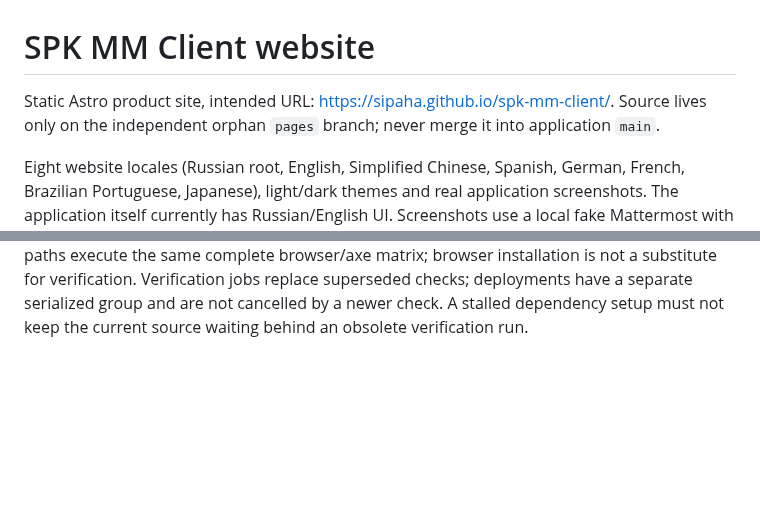
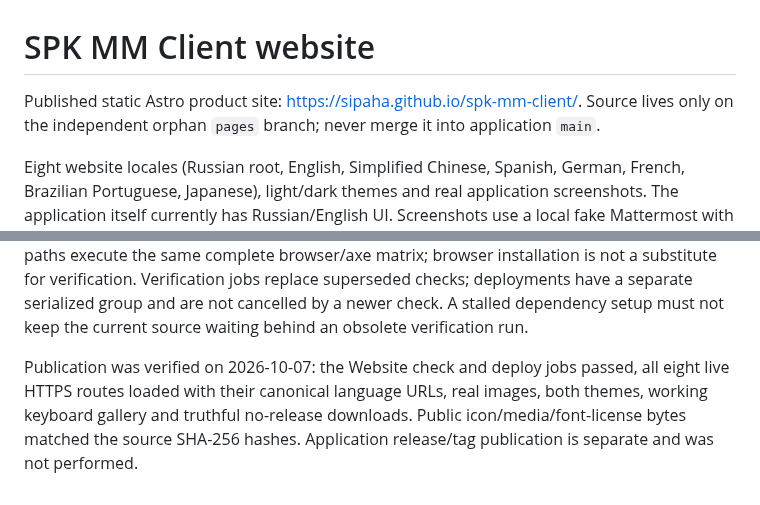
Before and after one commit to Sipaha/spk-mm-client, a Markdown page: README.md, 2 parts joined by grey strips. GitHub-like rendering; blank space fills up the shorter version.

Commit message:
docs: record verified live product website

```diff
--- a/README.md
+++ b/README.md
@@ -1,6 +1,6 @@
 # SPK MM Client website
 
-Static Astro product site, intended URL: https://sipaha.github.io/spk-mm-client/. Source lives only on the independent orphan `pages` branch; never merge it into application `main`.
+Published static Astro product site: https://sipaha.github.io/spk-mm-client/. Source lives only on the independent orphan `pages` branch; never merge it into application `main`.
 
 Eight website locales (Russian root, English, Simplified Chinese, Spanish, German, French, Brazilian Portuguese, Japanese), light/dark themes and real application screenshots. The application itself currently has Russian/English UI. Screenshots use a local fake Mattermost with fictional conversations. No user chats, accounts or telemetry.
 
@@ -17,3 +17,5 @@ Use `TMPDIR=<Solution>/.tmp/mm-site/tmp` and `SITE_SCRATCH=<Solution>/.tmp/mm-si
 CI starts Astro preview with explicit `--background` and stops its own server with an EXIT trap. Astro 7 only auto-backgrounds agent sessions; plain CI runs otherwise stay in foreground before verification can start.
 CI uses `/usr/bin/google-chrome` when present, matching the local verification runner. GitHub's Ubuntu 24.04 image includes Chrome (https://github.com/actions/runner-images/blob/main/images/ubuntu/Ubuntu2404-Readme.md). If absent, the workflow installs Playwright Chromium and its dependencies. Both paths execute the same complete browser/axe matrix; browser installation is not a substitute for verification.
 Verification jobs replace superseded checks; deployments have a separate serialized group and are not cancelled by a newer check. A stalled dependency setup must not keep the current source waiting behind an obsolete verification run.
+
+Publication was verified on 2026-10-07: the Website check and deploy jobs passed, all eight live HTTPS routes loaded with their canonical language URLs, real images, both themes, working keyboard gallery and truthful no-release downloads. Public icon/media/font-license bytes matched the source SHA-256 hashes. Application release/tag publication is separate and was not performed.
```
